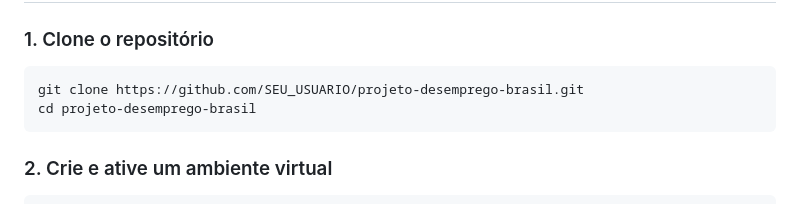
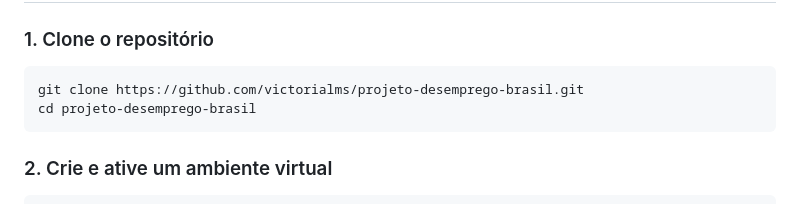
Before and after one commit to victorialms/Projeto-Desemprego-Brasil, a Markdown page: README.md, the part around the change. Rendered like a GitHub page.

````diff
--- a/README.md
+++ b/README.md
@@ -73,7 +73,7 @@ projeto-desemprego-brasil/
 
 ### 1. Clone o repositório
 ```bash
-git clone https://github.com/SEU_USUARIO/projeto-desemprego-brasil.git
+git clone https://github.com/victorialms/projeto-desemprego-brasil.git
 cd projeto-desemprego-brasil
 ```
 
````
